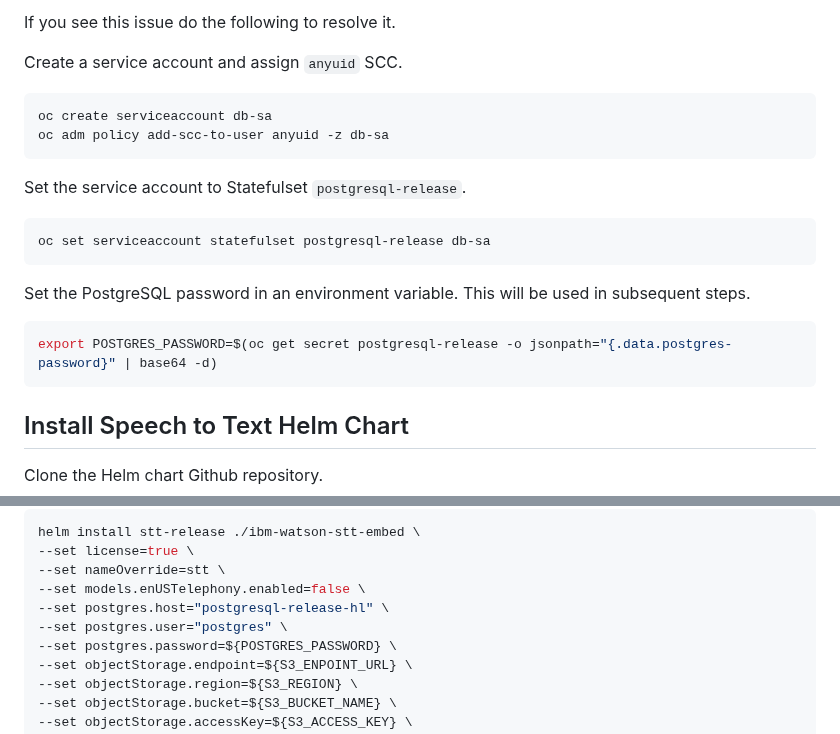
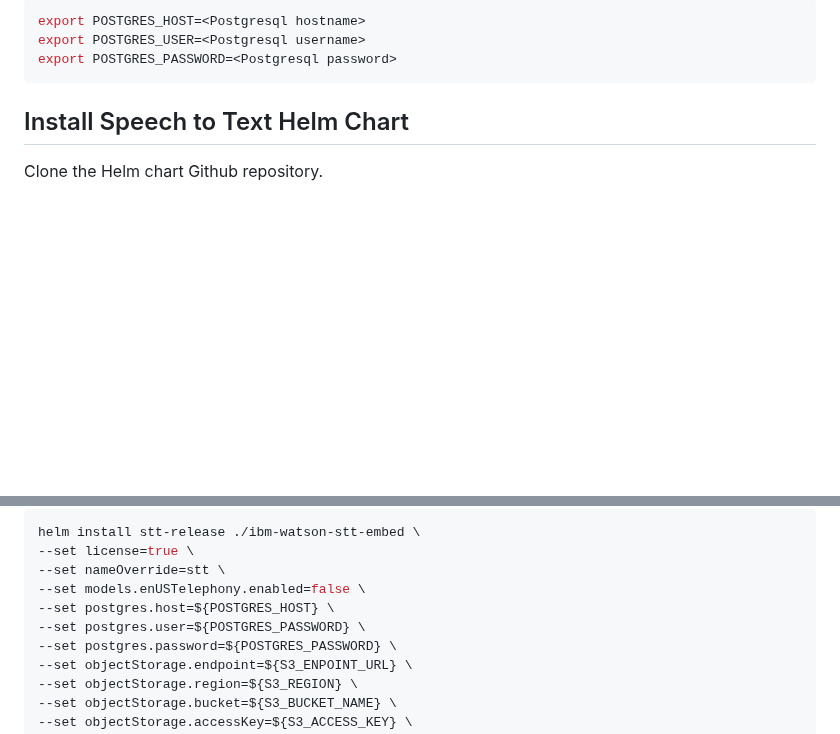
Before and after one commit to ibm-ecosystem-engineering/Watson-Speech, a Markdown page: stt-library-embed-openshift/readme.md, 2 parts joined by grey strips. Drawn GitHub-style; blank space fills up the shorter version.

````diff
--- a/stt-library-embed-openshift/readme.md
+++ b/stt-library-embed-openshift/readme.md
@@ -148,22 +72,6 @@ create Pod postgresql-release-0 in StatefulSet postgresql-release failed error:
-If you see this issue do the following to resolve it.
-
-Create a service account and assign `anyuid` SCC.
-
-```sh
-oc create serviceaccount db-sa
-oc adm policy add-scc-to-user anyuid -z db-sa
-```
-
-Set the service account to Statefulset `postgresql-release`.
-
-```sh
-oc set serviceaccount statefulset postgresql-release db-sa
-```
-
-Set the PostgreSQL password in an environment variable. This will be used in subsequent steps.
-
-```sh
-export POSTGRES_PASSWORD=$(oc get secret postgresql-release -o jsonpath="{.data.postgres-password}" | base64 -d)
+export POSTGRES_HOST=<Postgresql hostname>
+export POSTGRES_USER=<Postgresql username>
+export POSTGRES_PASSWORD=<Postgresql password>
 ```
 
 ## Install Speech to Text Helm Chart
@@ -196,8 +104,8 @@ helm install stt-release ./ibm-watson-stt-embed \
 --set license=true \
 --set nameOverride=stt \
 --set models.enUSTelephony.enabled=false \
---set postgres.host="postgresql-release-hl" \
---set postgres.user="postgres" \
+--set postgres.host=${POSTGRES_HOST} \
+--set postgres.user=${POSTGRES_PASSWORD} \
 --set postgres.password=${POSTGRES_PASSWORD} \
 --set objectStorage.endpoint=${S3_ENPOINT_URL} \
 --set objectStorage.region=${S3_REGION} \
````
Also changed, not shown: other parts of stt-library-embed-openshift/readme.md (+2 -78 lines).
